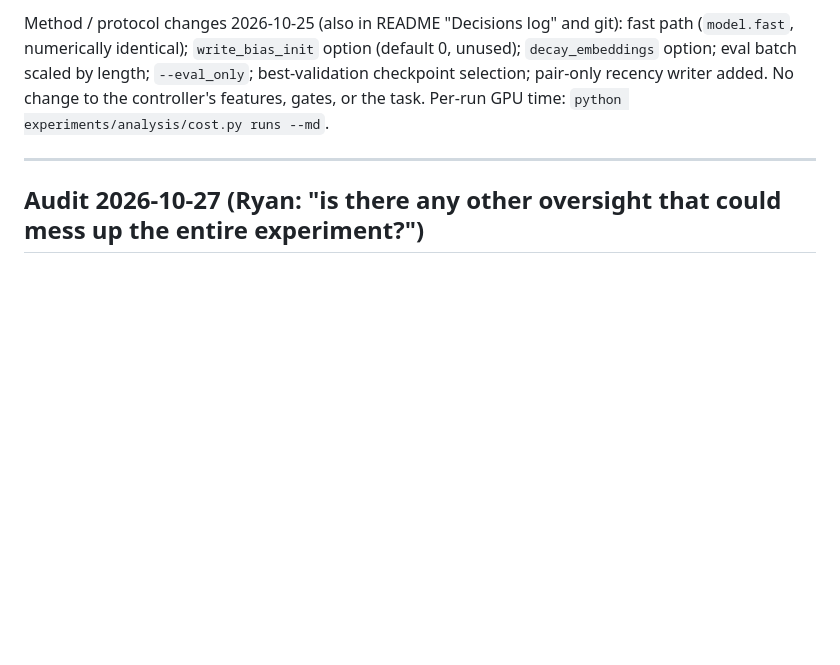
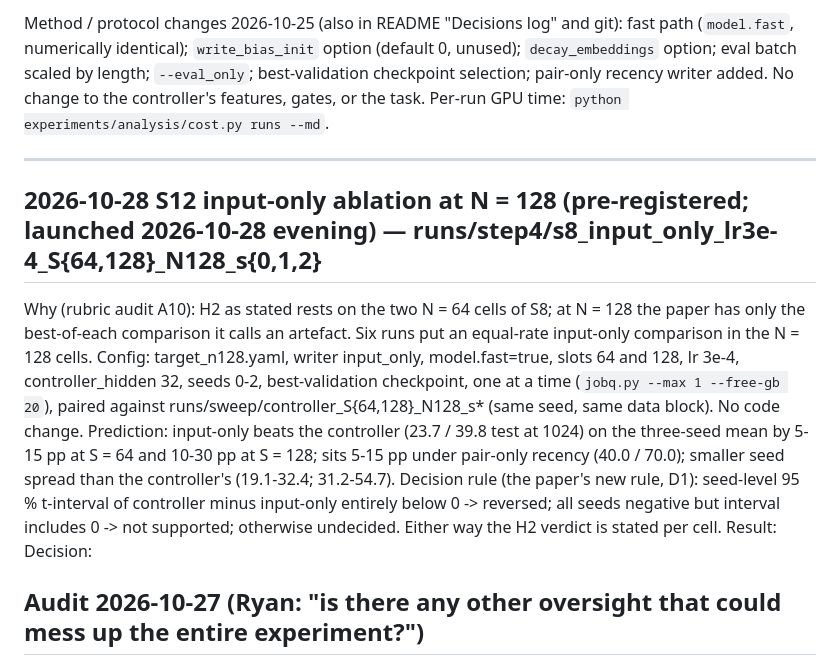
Before and after one commit to Codeblockz/interference-aware-write-control, a Markdown page: experiments/LOG.md, the part around the change. GitHub-like rendering; blank space fills up the shorter version.

Commit message:
LOG: S12 input-only ablation at N=128 pre-registered and launched (6 runs)
Claude-Session: https://claude.ai/code/session_01PfgBVbwNRkcU9DbrjGBrq2

```diff
--- a/experiments/LOG.md
+++ b/experiments/LOG.md
@@ -79,6 +79,23 @@ checkpoint selection; pair-only recency writer added. No change to the controlle
 features, gates, or the task. Per-run GPU time: `python experiments/analysis/cost.py runs --md`.
 
 ---
+
+## 2026-10-28 S12 input-only ablation at N = 128 (pre-registered; launched 2026-10-28 evening) — runs/step4/s8_input_only_lr3e-4_S{64,128}_N128_s{0,1,2}
+
+Why (rubric audit A10): H2 as stated rests on the two N = 64 cells of S8; at N = 128 the paper
+has only the best-of-each comparison it calls an artefact. Six runs put an equal-rate
+input-only comparison in the N = 128 cells. Config: target_n128.yaml, writer input_only,
+model.fast=true, slots 64 and 128, lr 3e-4, controller_hidden 32, seeds 0-2, best-validation
+checkpoint, one at a time (`jobq.py --max 1 --free-gb 20`), paired against
+runs/sweep/controller_S{64,128}_N128_s* (same seed, same data block). No code change.
+Prediction: input-only beats the controller (23.7 / 39.8 test at 1024) on the three-seed mean
+by 5-15 pp at S = 64 and 10-30 pp at S = 128; sits 5-15 pp under pair-only recency
+(40.0 / 70.0); smaller seed spread than the controller's (19.1-32.4; 31.2-54.7).
+Decision rule (the paper's new rule, D1): seed-level 95 % t-interval of controller minus
+input-only entirely below 0 -> reversed; all seeds negative but interval includes 0 -> not
+supported; otherwise undecided. Either way the H2 verdict is stated per cell.
+Result:
+Decision:
 
 ## Audit 2026-10-27 (Ryan: "is there any other oversight that could mess up the entire experiment?")
 
```
